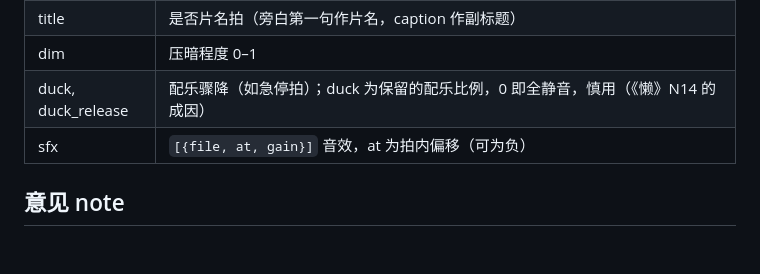
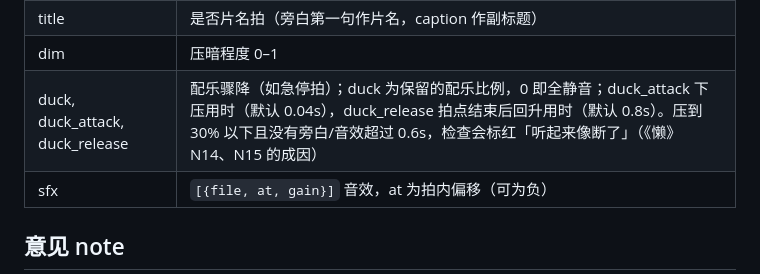
Before and after one commit to changsheng0804-blip/cocut, a Markdown page: docs/SPEC.md, the part around the change. Rendered like a GitHub page; blank space fills up the shorter version.

Commit message:
声音断层：duck 加 duck_attack；检查面板标出「几乎无声超过 0.6s」并给一键缓压（#8，《懒》N15）

```diff
--- a/docs/SPEC.md
+++ b/docs/SPEC.md
@@ -33,7 +33,7 @@
 | caption | 画面小字 |
 | title | 是否片名拍（旁白第一句作片名，caption 作副标题） |
 | dim | 压暗程度 0–1 |
-| duck, duck_release | 配乐骤降（如急停拍）；duck 为保留的配乐比例，0 即全静音，慎用（《懒》N14 的成因） |
+| duck, duck_attack, duck_release | 配乐骤降（如急停拍）；duck 为保留的配乐比例，0 即全静音；duck_attack 下压用时（默认 0.04s），duck_release 拍点结束后回升用时（默认 0.8s）。压到 30% 以下且没有旁白/音效超过 0.6s，检查会标红「听起来像断了」（《懒》N14、N15 的成因） |
 | sfx | `[{file, at, gain}]` 音效，at 为拍内偏移（可为负） |
 
 ## 意见 note
```
